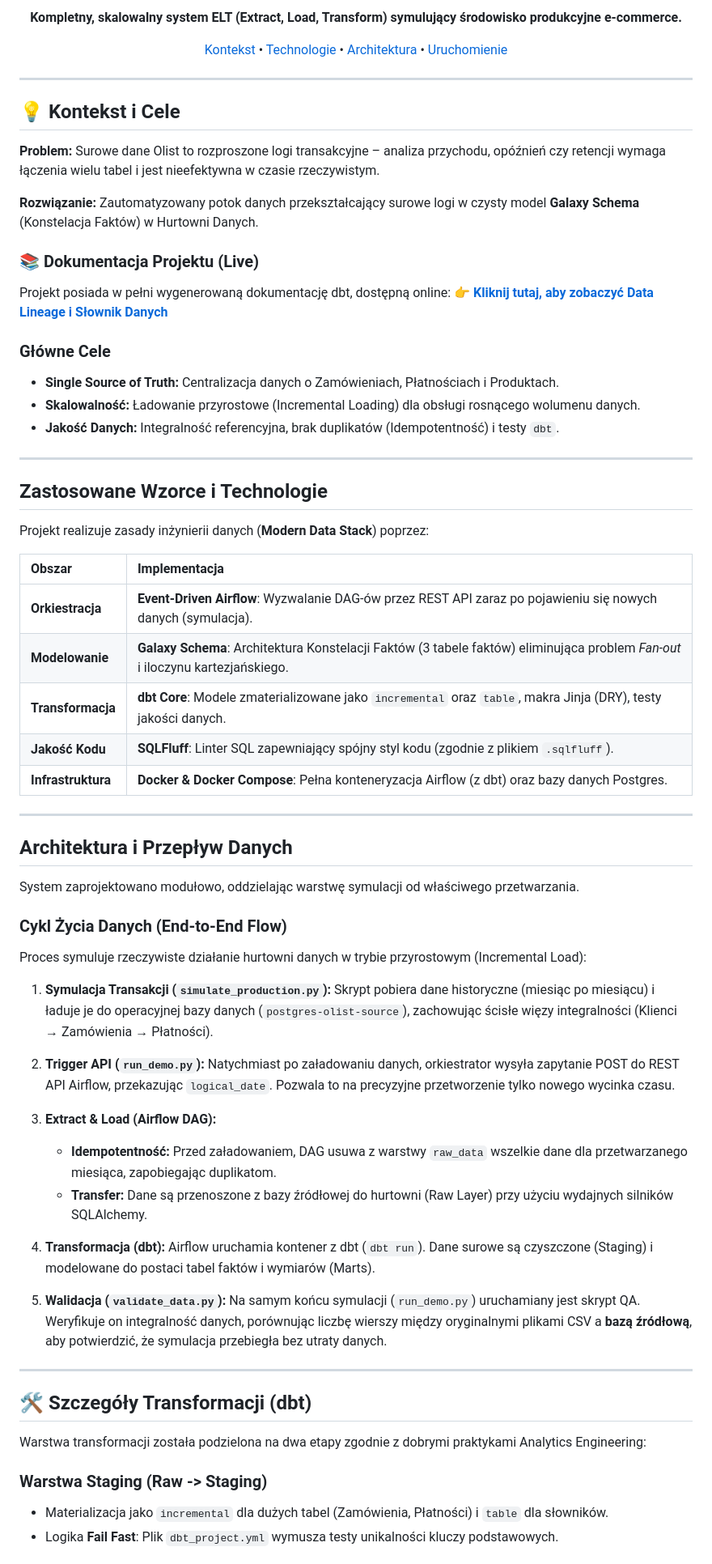
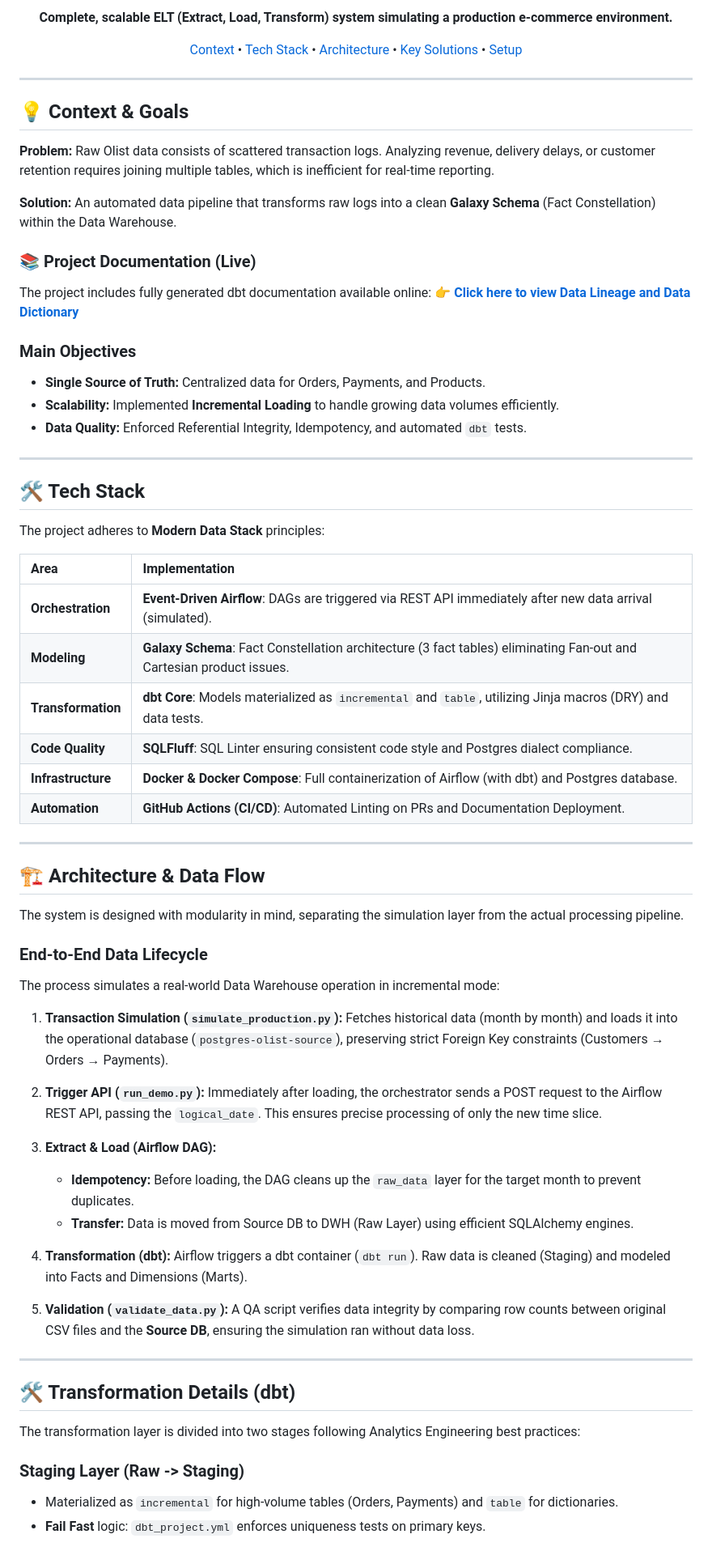
Before and after one commit to JakubMajor23/olist-data-pipeline, a Markdown page: README.md, the part around one of its changes. Shown at 81% size. Drawn GitHub-style.

Commit message:
extended readme

```diff
--- a/README.md
+++ b/README.md
@@ -11,79 +16,81 @@
 
 <br>
 
-**Kompletny, skalowalny system ELT (Extract, Load, Transform) symulujący środowisko produkcyjne e-commerce.**
+**Complete, scalable ELT (Extract, Load, Transform) system simulating a production e-commerce environment.**
 
-[Kontekst](#-kontekst-i-cele) •
-[Technologie](#-zastosowane-wzorce-i-technologie) •
-[Architektura](#-architektura-i-przepływ-danych) •
-[Uruchomienie](#-instrukcja-uruchomienia)
+[Context](#-context--goals) •
+[Tech Stack](#-tech-stack) •
+[Architecture](#-architecture--data-flow) •
+[Key Solutions](#-key-technical-solutions) •
+[Setup](#-setup--usage)
 
 </div>
 
 ---
 
-## 💡 Kontekst i Cele
+## 💡 Context & Goals
 
-**Problem:** Surowe dane Olist to rozproszone logi transakcyjne – analiza przychodu, opóźnień czy retencji wymaga łączenia wielu tabel i jest nieefektywna w czasie rzeczywistym.
+**Problem:** Raw Olist data consists of scattered transaction logs. Analyzing revenue, delivery delays, or customer retention requires joining multiple tables, which is inefficient for real-time reporting.
 
-**Rozwiązanie:** Zautomatyzowany potok danych przekształcający surowe logi w czysty model **Galaxy Schema** (Konstelacja Faktów) w Hurtowni Danych.
+**Solution:** An automated data pipeline that transforms raw logs into a clean **Galaxy Schema** (Fact Constellation) within the Data Warehouse.
 
-### 📚 Dokumentacja Projektu (Live)
-Projekt posiada w pełni wygenerowaną dokumentację dbt, dostępną online:
-👉 **[Kliknij tutaj, aby zobaczyć Data Lineage i Słownik Danych](https://jakubmajor23.github.io/olist-data-pipeline/)**
+### 📚 Project Documentation (Live)
+The project includes fully generated dbt documentation available online:
+👉 **[Click here to view Data Lineage and Data Dictionary](https://jakubmajor23.github.io/olist-data-pipeline/)**
 
-### Główne Cele
-- **Single Source of Truth:** Centralizacja danych o Zamówieniach, Płatnościach i Produktach.
-- **Skalowalność:** Ładowanie przyrostowe (Incremental Loading) dla obsługi rosnącego wolumenu danych.
-- **Jakość Danych:** Integralność referencyjna, brak duplikatów (Idempotentność) i testy `dbt`.
+### Main Objectives
+- **Single Source of Truth:** Centralized data for Orders, Payments, and Products.
+- **Scalability:** Implemented **Incremental Loading** to handle growing data volumes efficiently.
+- **Data Quality:** Enforced Referential Integrity, Idempotency, and automated `dbt` tests.
 
 ---
 
-## Zastosowane Wzorce i Technologie
+## 🛠 Tech Stack
 
-Projekt realizuje zasady inżynierii danych (**Modern Data Stack**) poprzez:
+The project adheres to **Modern Data Stack** principles:
 
-| Obszar | Implementacja |
+| Area | Implementation |
 | :--- | :--- |
-| **Orkiestracja** | **Event-Driven Airflow**: Wyzwalanie DAG-ów przez REST API zaraz po pojawieniu się nowych danych (symulacja). |
-| **Modelowanie** | **Galaxy Schema**: Architektura Konstelacji Faktów (3 tabele faktów) eliminująca problem *Fan-out* i iloczynu kartezjańskiego. |
-| **Transformacja** | **dbt Core**: Modele zmaterializowane jako `incremental` oraz `table`, makra Jinja (DRY), testy jakości danych. |
-| **Jakość Kodu** | **SQLFluff**: Linter SQL zapewniający spójny styl kodu (zgodnie z plikiem `.sqlfluff`). |
-| **Infrastruktura** | **Docker & Docker Compose**: Pełna konteneryzacja Airflow (z dbt) oraz bazy danych Postgres. |
+| **Orchestration** | **Event-Driven Airflow**: DAGs are triggered via REST API immediately after new data arrival (simulated). |
+| **Modeling** | **Galaxy Schema**: Fact Constellation architecture (3 fact tables) eliminating Fan-out and Cartesian product issues. |
+| **Transformation** | **dbt Core**: Models materialized as `incremental` and `table`, utilizing Jinja macros (DRY) and data tests. |
+| **Code Quality** | **SQLFluff**: SQL Linter ensuring consistent code style and Postgres dialect compliance. |
+| **Infrastructure** | **Docker & Docker Compose**: Full containerization of Airflow (with dbt) and Postgres database. |
+| **Automation** | **GitHub Actions (CI/CD)**: Automated Linting on PRs and Documentation Deployment. |
 
 ---
 
-## Architektura i Przepływ Danych
+## 🏗 Architecture & Data Flow
 
-System zaprojektowano modułowo, oddzielając warstwę symulacji od właściwego przetwarzania.
+The system is designed with modularity in mind, separating the simulation layer from the actual processing pipeline.
 
-### Cykl Życia Danych (End-to-End Flow)
+### End-to-End Data Lifecycle
 
-Proces symuluje rzeczywiste działanie hurtowni danych w trybie przyrostowym (Incremental Load):
+The process simulates a real-world Data Warehouse operation in incremental mode:
 
-1.  **Symulacja Transakcji (`simulate_production.py`):**
-    Skrypt pobiera dane historyczne (miesiąc po miesiącu) i ładuje je do operacyjnej bazy danych (`postgres-olist-source`), zachowując ścisłe więzy integralności (Klienci → Zamówienia → Płatności).
+1.  **Transaction Simulation (`simulate_production.py`):**
+    Fetches historical data (month by month) and loads it into the operational database (`postgres-olist-source`), preserving strict Foreign Key constraints (Customers → Orders → Payments).
 
 2.  **Trigger API (`run_demo.py`):**
-    Natychmiast po załadowaniu danych, orkiestrator wysyła zapytanie POST do REST API Airflow, przekazując `logical_date`. Pozwala to na precyzyjne przetworzenie tylko nowego wycinka czasu.
+    Immediately after loading, the orchestrator sends a POST request to the Airflow REST API, passing the `logical_date`. This ensures precise processing of only the new time slice.
 
 3.  **Extract & Load (Airflow DAG):**
-    * **Idempotentność:** Przed załadowaniem, DAG usuwa z warstwy `raw_data` wszelkie dane dla przetwarzanego miesiąca, zapobiegając duplikatom.
-    * **Transfer:** Dane są przenoszone z bazy źródłowej do hurtowni (Raw Layer) przy użyciu wydajnych silników SQLAlchemy.
+    * **Idempotency:** Before loading, the DAG cleans up the `raw_data` layer for the target month to prevent duplicates.
+    * **Transfer:** Data is moved from Source DB to DWH (Raw Layer) using efficient SQLAlchemy engines.
 
-4.  **Transformacja (dbt):**
-    Airflow uruchamia kontener z dbt (`dbt run`). Dane surowe są czyszczone (Staging) i modelowane do postaci tabel faktów i wymiarów (Marts).
+4.  **Transformation (dbt):**
+    Airflow triggers a dbt container (`dbt run`). Raw data is cleaned (Staging) and modeled into Facts and Dimensions (Marts).
 
-5.  **Walidacja (`validate_data.py`):**
-    Na samym końcu symulacji (`run_demo.py`) uruchamiany jest skrypt QA. Weryfikuje on integralność danych, porównując liczbę wierszy między oryginalnymi plikami CSV a **bazą źródłową**, aby potwierdzić, że symulacja przebiegła bez utraty danych.
+5.  **Validation (`validate_data.py`):**
+    A QA script verifies data integrity by comparing row counts between original CSV files and the **Source DB**, ensuring the simulation ran without data loss.
 
 ---
 
-## 🛠️ Szczegóły Transformacji (dbt)
+## 🛠️ Transformation Details (dbt)
 
-Warstwa transformacji została podzielona na dwa etapy zgodnie z dobrymi praktykami Analytics Engineering:
+The transformation layer is divided into two stages following Analytics Engineering best practices:
 
-### Warstwa Staging (Raw -> Staging)
-* Materializacja jako `incremental` dla dużych tabel (Zamówienia, Płatności) i `table` dla słowników.
-* Logika **Fail Fast**: Plik `dbt_project.yml` wymusza testy unikalności kluczy podstawowych.
+### Staging Layer (Raw -> Staging)
+* Materialized as `incremental` for high-volume tables (Orders, Payments) and `table` for dictionaries.
+* **Fail Fast** logic: `dbt_project.yml` enforces uniqueness tests on primary keys.
 
```
Also changed, not shown: other parts of README.md (+80 -79 lines), README.pl.md (added, +243 -0 lines).
